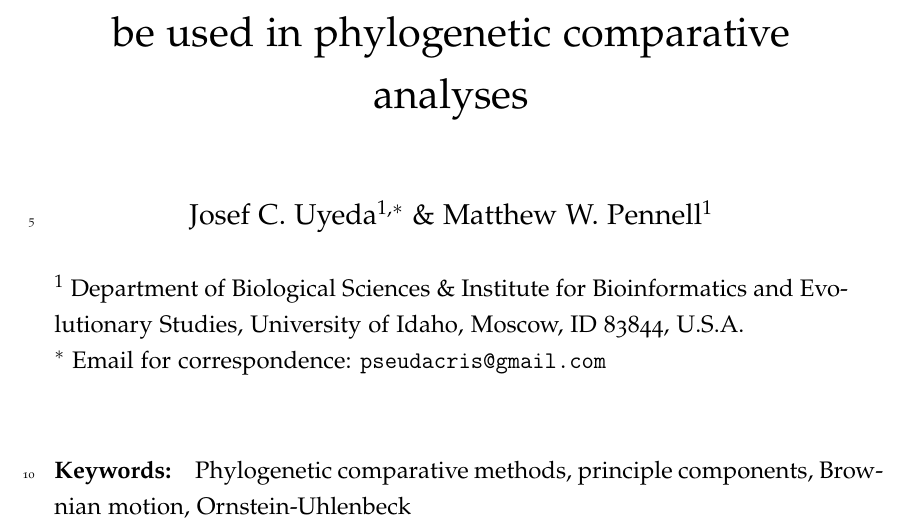
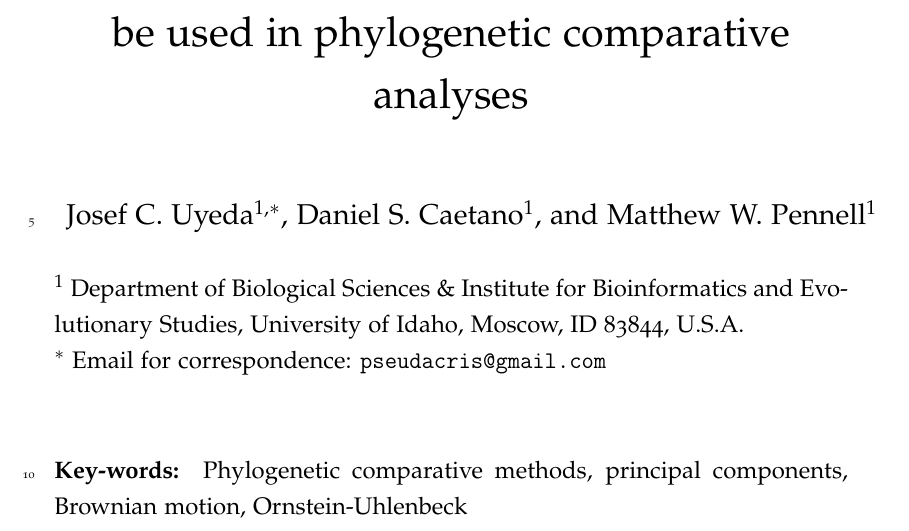
Before and after one commit to mwpennell/phyloPCA, a LaTeX document (doc/phylopca-ms.tex, which reads doc/ms.sty): part of page 1 of 8, cut so that both start at the same text. Compiled offline with pdfLaTeX.

Commit message:
added caetano to author list

```diff
--- a/doc/ms.sty
+++ b/doc/ms.sty
@@ -133,7 +133,7 @@ Titles for Systematic biology:
 \theaffiliation
 \setlength{\parskip}{.2ex plus1pt} % threequarters
 % \end{titlepage}
-\paragraph{Keywords:} \thekeywords
+\paragraph{Key-words:} \thekeywords
 \\[2cm]
 \clearpage
 \doublespacing
--- a/doc/phylopca-ms.tex
+++ b/doc/phylopca-ms.tex
@@ -16,7 +16,7 @@
 
 \title{Standard principal components should not be used in phylogenetic comparative analyses}
 \author{
-Josef C. Uyeda$^{1,*}$ \& Matthew W. Pennell$^1$
+Josef C. Uyeda$^{1,*}$, Daniel S. Caetano$^1$, and Matthew W. Pennell$^1$
 }
 
 \date{}
@@ -26,7 +26,7 @@ Josef C. Uyeda$^{1,*}$ \& Matthew W. Pennell$^1$
 }
 
 \runninghead{PCA in comparative analyses}
-\keywords{Phylogenetic comparative methods, principle components, Brownian motion, Ornstein-Uhlenbeck}
+\keywords{Phylogenetic comparative methods, principal components, Brownian motion, Ornstein-Uhlenbeck}
 
 
 \begin{document}
```
